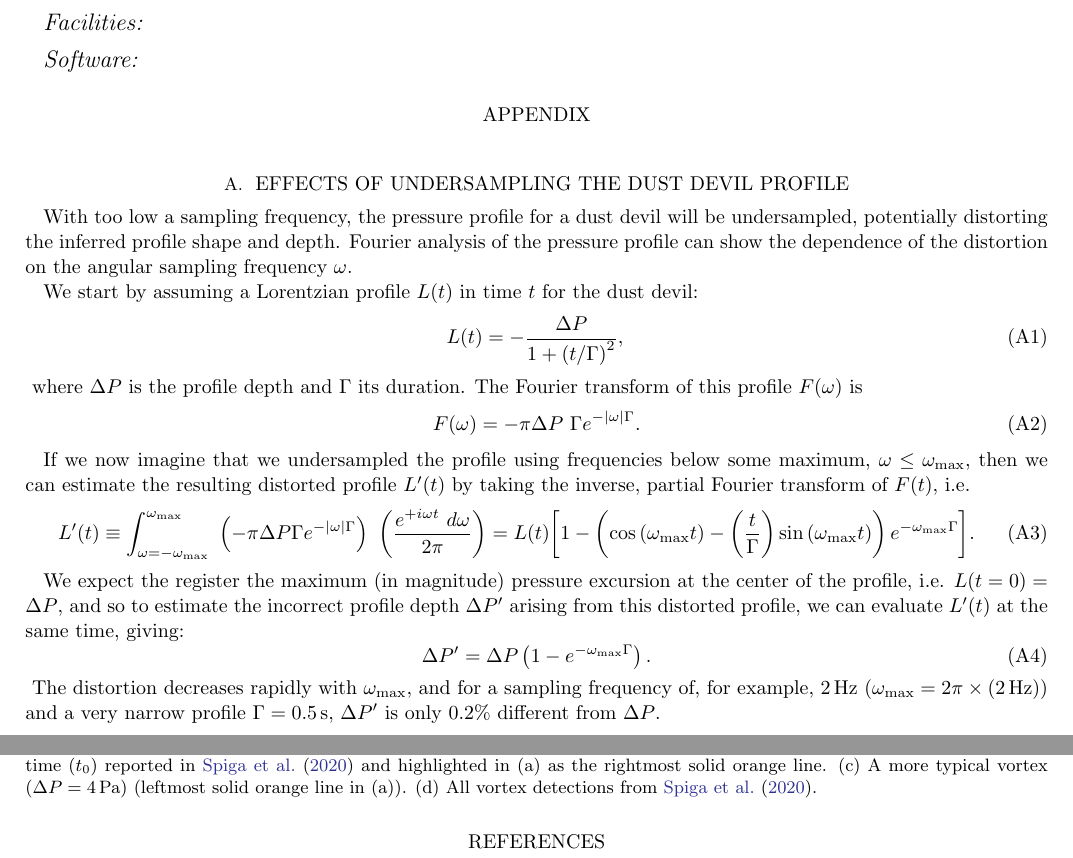
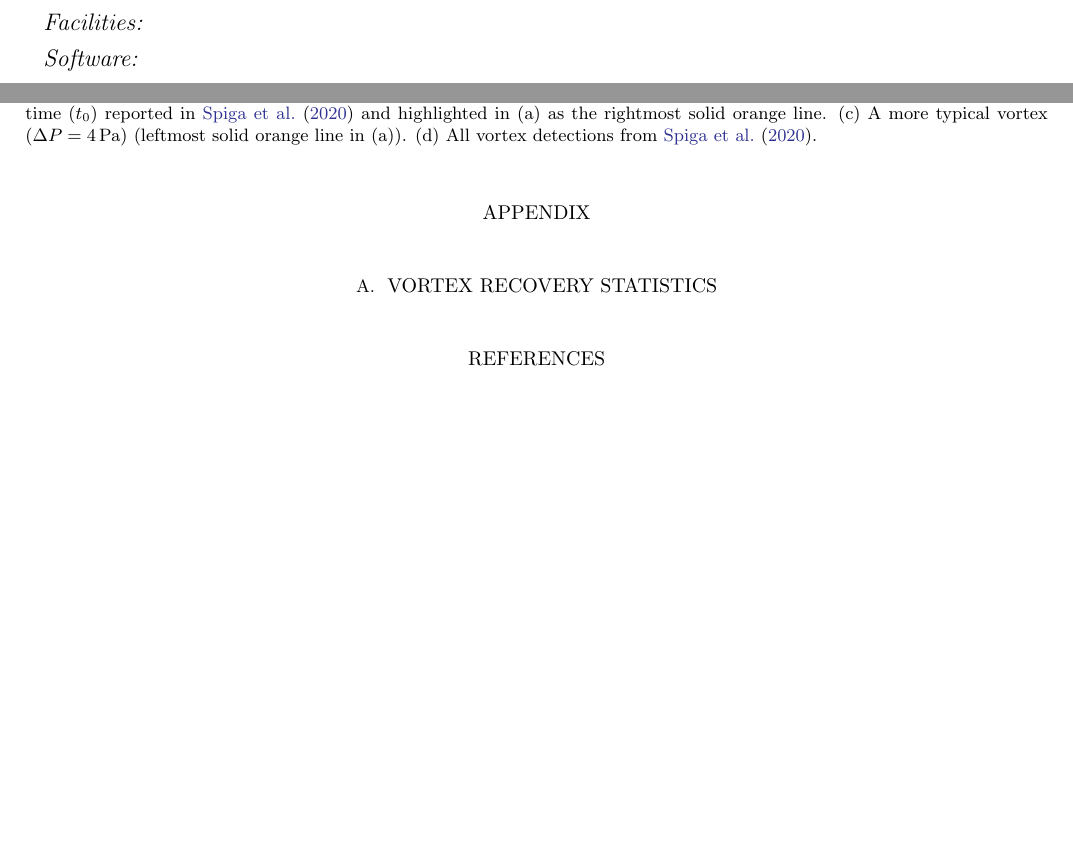
Before and after one commit to BoiseStatePlanetary/Recovering-Martian-Dust-Devil-Population, a LaTeX paper (sample63.tex): two parts of pages 9 and 10 of 11 before the commit and two parts of pages 8 and 9 of 10 after it, joined at a grey line, cut so that both start at the same text, the shorter picture padded with empty space. Compiled offline with pdfLaTeX.

Commit message:
Updates from Overleaf

```diff
--- a/sample63.tex
+++ b/sample63.tex
@@ -536,3 +529,4 @@ The earlier and more accurately a lander could register an encounter with such a
 
 \appendix
 
+\section{Vortex Recovery Statistics}
@@ -539,30 +541,30 @@ The earlier and more accurately a lander could register an encounter with such a
 % 2020 May 9 - Check notes in notepad from today's date
-\section{Effects of Undersampling the Dust Devil Profile}
-With too low a sampling frequency, the pressure profile for a dust devil will be undersampled, potentially distorting the inferred profile shape and depth. Fourier analysis of the pressure profile can show the dependence of the distortion on the angular sampling frequency $\omega$.
+% \section{Effects of Undersampling the Dust Devil Profile}
+% With too low a sampling frequency, the pressure profile for a dust devil will be undersampled, potentially distorting the inferred profile shape and depth. Fourier analysis of the pressure profile can show the dependence of the distortion on the angular sampling frequency $\omega$.
 
-We start by assuming a Lorentzian profile $L(t)$ in time $t$ for the dust devil:
-\begin{equation}
-    L(t) = -\frac{\Delta P}{1 + \left( t/\Gamma \right)^2},
-    \label{eqn:appendix_lorentzian}
-\end{equation}{}
-where $\Delta P$ is the profile depth and $\Gamma$ its duration. The Fourier transform of this profile $F(\omega)$ is
-\begin{equation}
-    F(\omega) = -\pi \Delta P\ \Gamma e^{-|\omega| \Gamma}.
-    \label{eqn:appendix_lorentzian_fourier}
-\end{equation}{}
+% We start by assuming a Lorentzian profile $L(t)$ in time $t$ for the dust devil:
+% \begin{equation}
+%     L(t) = -\frac{\Delta P}{1 + \left( t/\Gamma \right)^2},
+%     \label{eqn:appendix_lorentzian}
+% \end{equation}{}
+% where $\Delta P$ is the profile depth and $\Gamma$ its duration. The Fourier transform of this profile $F(\omega)$ is
+% \begin{equation}
+%     F(\omega) = -\pi \Delta P\ \Gamma e^{-|\omega| \Gamma}.
+%     \label{eqn:appendix_lorentzian_fourier}
+% \end{equation}{}
 
-If we now imagine that we undersampled the profile using frequencies below some maximum, $\omega \le \omega_{\rm max}$, then we can estimate the resulting distorted profile $L^\prime(t)$ by taking the inverse, partial Fourier transform of $F(t)$, i.e.
-\begin{equation}
-    L^\prime(t) \equiv \int_{\omega = -\omega_{\rm max}}^{\omega_{\rm max}}\ \left( -\pi \Delta P \Gamma e^{-|\omega| \Gamma}\right) \ \left( \frac{e^{+i\omega t}\ d\omega}{2 \pi} \right)
-    = L(t) \bigg[ 1 - \left( \cos \left( \omega_{\rm max} t \right) - \left( \frac{t}{\Gamma} \right) \sin \left( \omega_{\rm max} t \right) \right) e^{-\omega_{\rm max} \Gamma} \bigg].
-    \label{eqn:appendix_inverse_fourier}
-\end{equation}{}
+% If we now imagine that we undersampled the profile using frequencies below some maximum, $\omega \le \omega_{\rm max}$, then we can estimate the resulting distorted profile $L^\prime(t)$ by taking the inverse, partial Fourier transform of $F(t)$, i.e.
+% \begin{equation}
+%     L^\prime(t) \equiv \int_{\omega = -\omega_{\rm max}}^{\omega_{\rm max}}\ \left( -\pi \Delta P \Gamma e^{-|\omega| \Gamma}\right) \ \left( \frac{e^{+i\omega t}\ d\omega}{2 \pi} \right)
+%     = L(t) \bigg[ 1 - \left( \cos \left( \omega_{\rm max} t \right) - \left( \frac{t}{\Gamma} \right) \sin \left( \omega_{\rm max} t \right) \right) e^{-\omega_{\rm max} \Gamma} \bigg].
+%     \label{eqn:appendix_inverse_fourier}
+% \end{equation}{}
 
-We expect the register the maximum (in magnitude) pressure excursion at the center of the profile, i.e. $L(t = 0) = \Delta P$, and so to estimate the incorrect profile depth $\Delta P^\prime$ arising from this distorted profile, we can evaluate $L^\prime(t)$ at the same time, giving:
-\begin{equation}
-    \Delta P^\prime = \Delta P \left( 1 - e^{-\omega_{\rm max}\Gamma} \right).
-\end{equation}{}
-The distortion decreases rapidly with $\omega_{\rm max}$, and for a sampling frequency of, for example, $2\,{\rm Hz}$ ($\omega_{\rm max} = 2\pi \times (2\,{\rm Hz})$) and a very narrow profile $\Gamma = 0.5\,{\rm s}$, $\Delta P^\prime$ is only 0.2\% different from $\Delta P$.
+% We expect the register the maximum (in magnitude) pressure excursion at the center of the profile, i.e. $L(t = 0) = \Delta P$, and so to estimate the incorrect profile depth $\Delta P^\prime$ arising from this distorted profile, we can evaluate $L^\prime(t)$ at the same time, giving:
+% \begin{equation}
+%     \Delta P^\prime = \Delta P \left( 1 - e^{-\omega_{\rm max}\Gamma} \right).
+% \end{equation}{}
+% The distortion decreases rapidly with $\omega_{\rm max}$, and for a sampling frequency of, for example, $2\,{\rm Hz}$ ($\omega_{\rm max} = 2\pi \times (2\,{\rm Hz})$) and a very narrow profile $\Gamma = 0.5\,{\rm s}$, $\Delta P^\prime$ is only 0.2\% different from $\Delta P$.
 
 \bibliography{sample63}{}
 \bibliographystyle{aasjournal}
```
Also changed, not shown: sample63.tex (15 more changed lines).
